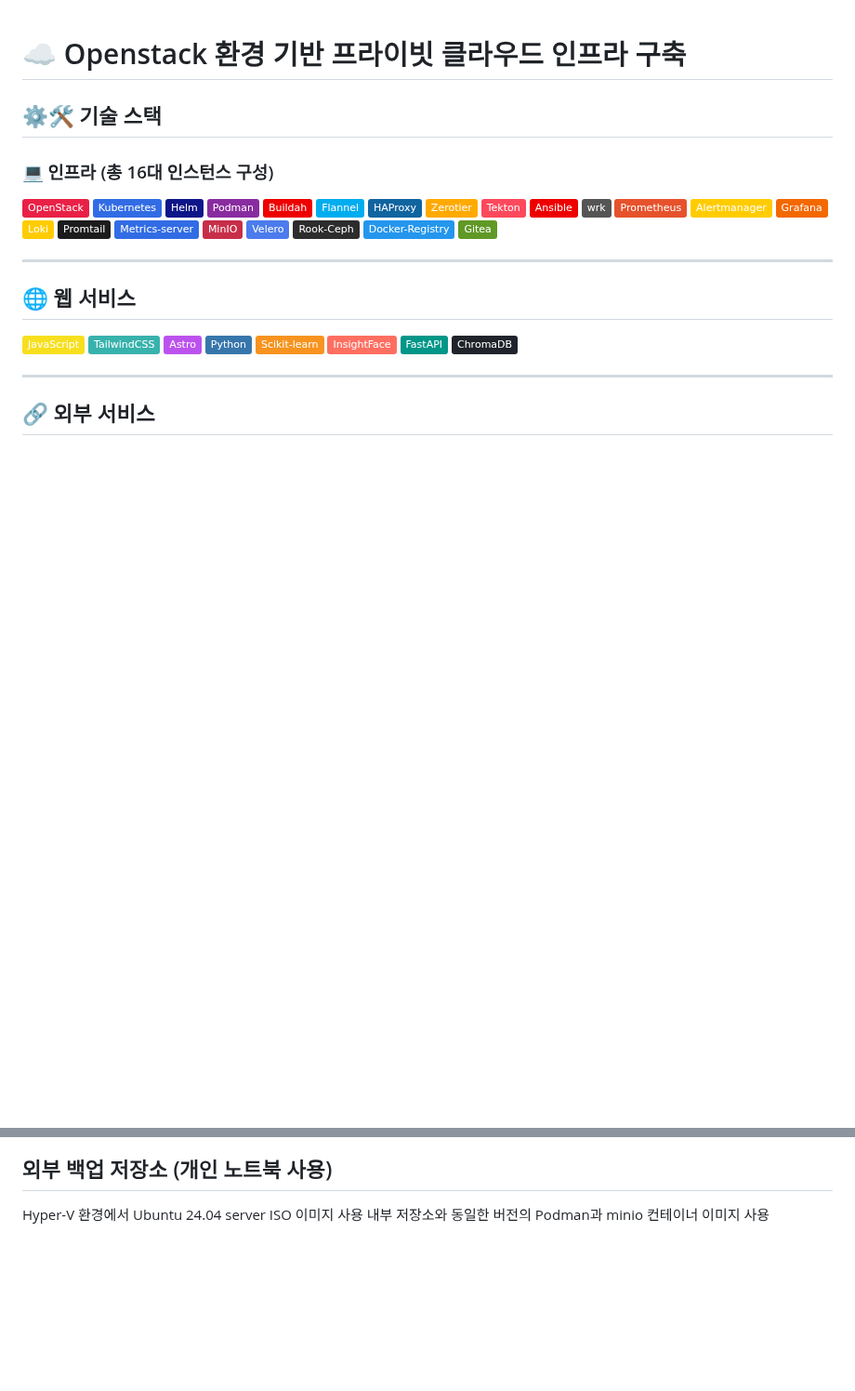
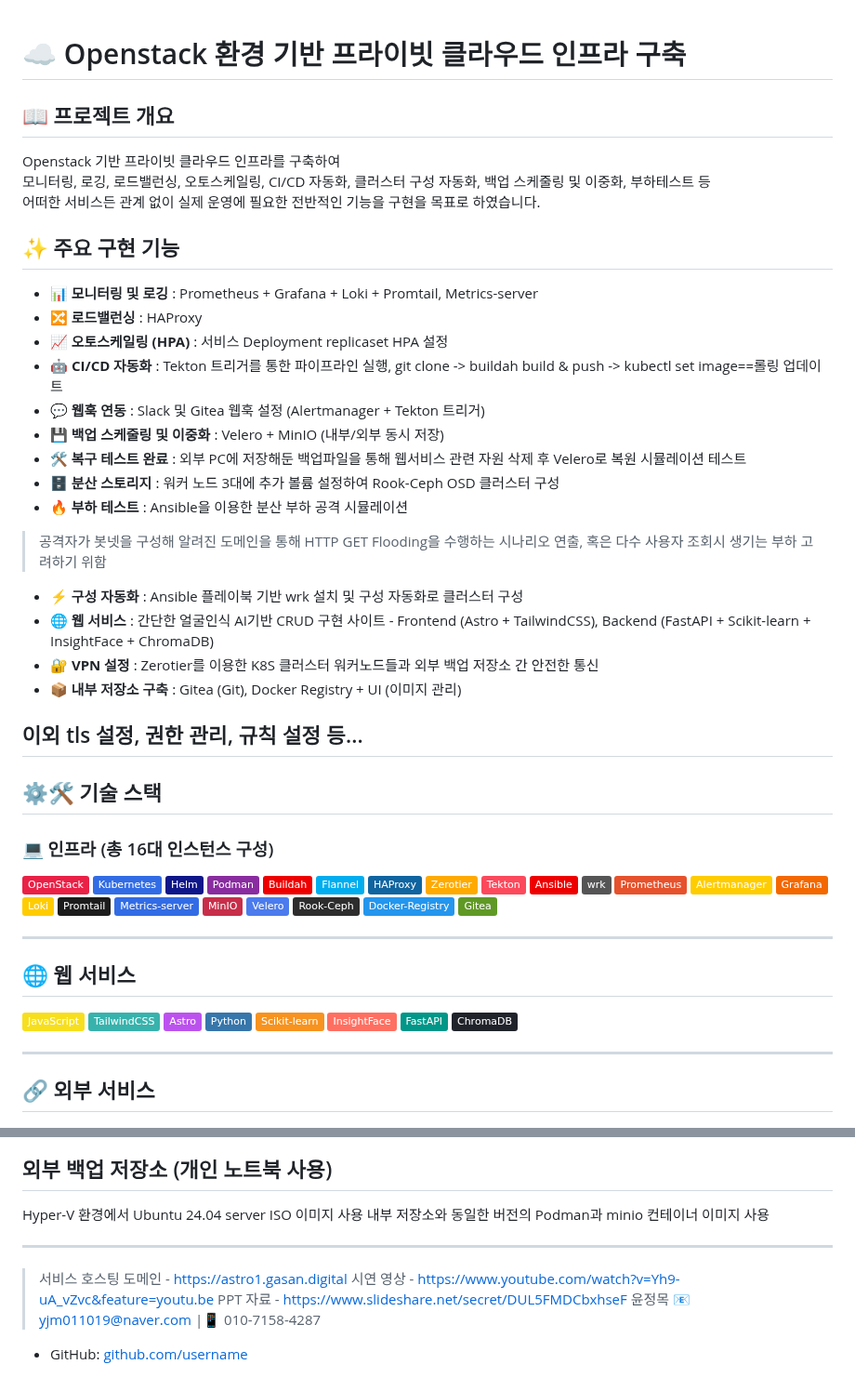
Before and after one commit to Yun-Jeong-Mok/infra-project, a Markdown page: README.md, 2 parts joined by grey strips. Shown at 93% size. Drawn GitHub-style; badges without logos; blank space fills up the shorter version.

```diff
--- a/README.md
+++ b/README.md
@@ -1,4 +1,28 @@
 # ☁️ Openstack 환경 기반 프라이빗 클라우드 인프라 구축
+
+## 📖 프로젝트 개요
+Openstack 기반 프라이빗 클라우드 인프라를 구축하여
+모니터링, 로깅, 로드밸런싱, 오토스케일링, CI/CD 자동화, 클러스터 구성 자동화, 백업 스케줄링 및 이중화, 부하테스트 등
+어떠한 서비스든 관계 없이 실제 운영에 필요한 전반적인 기능을 구현을 목표로 하였습니다.
+
+## ✨ 주요 구현 기능
+- 📊 **모니터링 및 로깅** : Prometheus + Grafana + Loki + Promtail, Metrics-server
+- 🔀 **로드밸런싱** : HAProxy
+- 📈 **오토스케일링 (HPA)** : 서비스 Deployment replicaset HPA 설정
+- 🤖 **CI/CD 자동화** : Tekton 트리거를 통한 파이프라인 실행, git clone -> buildah build & push -> kubectl set image==롤링 업데이트
+- 💬 **웹훅 연동** : Slack 및 Gitea 웹훅 설정 (Alertmanager + Tekton 트리거)
+- 💾 **백업 스케줄링 및 이중화** : Velero + MinIO (내부/외부 동시 저장)
+- 🛠️ **복구 테스트 완료** : 외부 PC에 저장해둔 백업파일을 통해 웹서비스 관련 자원 삭제 후 Velero로 복원 시뮬레이션 테스트
+- 🗄️ **분산 스토리지** : 워커 노드 3대에 추가 볼륨 설정하여 Rook-Ceph OSD 클러스터 구성
+- 🔥 **부하 테스트** : Ansible을 이용한 분산 부하 공격 시뮬레이션
+> 공격자가 봇넷을 구성해 알려진 도메인을 통해 HTTP GET Flooding을 수행하는 시나리오 연출, 혹은 다수 사용자 조회시 생기는 부하 고려하기 위함
+- ⚡ **구성 자동화** : Ansible 플레이북 기반 wrk 설치 및 구성 자동화로 클러스터 구성
+- 🌐 **웹 서비스** : 간단한 얼굴인식 AI기반 CRUD 구현 사이트 - Frontend (Astro + TailwindCSS), Backend (FastAPI + Scikit-learn + InsightFace + ChromaDB)
+- 🔐 **VPN 설정** : Zerotier를 이용한 K8S 클러스터 워커노드들과 외부 백업 저장소 간 안전한 통신
+- 📦 **내부 저장소 구축** : Gitea (Git), Docker Registry + UI (이미지 관리)
+
+이외 tls 설정, 권한 관리, 규칙 설정 등...
+---
 
 ## ⚙️🛠️ 기술 스택
 
@@ -167,3 +191,12 @@ wrk 4.2.0 [epoll] Copyright (C) 2012 Will Glozer
 ## 외부 백업 저장소 (개인 노트북 사용)
 Hyper-V 환경에서 Ubuntu 24.04 server ISO 이미지 사용
 내부 저장소와 동일한 버전의 Podman과 minio 컨테이너 이미지 사용
+
+---
+
+
+> 서비스 호스팅 도메인 - https://astro1.gasan.digital
+> 시연 영상 - https://www.youtube.com/watch?v=Yh9-uA_vZvc&feature=youtu.be
+> PPT 자료 - https://www.slideshare.net/secret/DUL5FMDCbxhseF
+> 윤정목 📧 yjm011019@naver.com |📱 010-7158-4287
+- GitHub: [github.com/username](https://github.com/Yun-Jeong-Mok)
```
